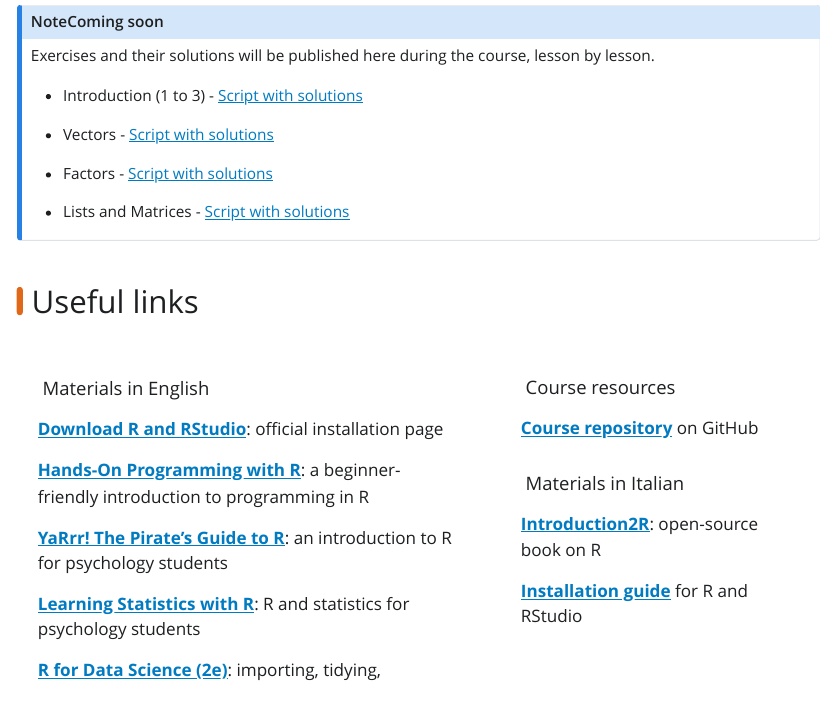
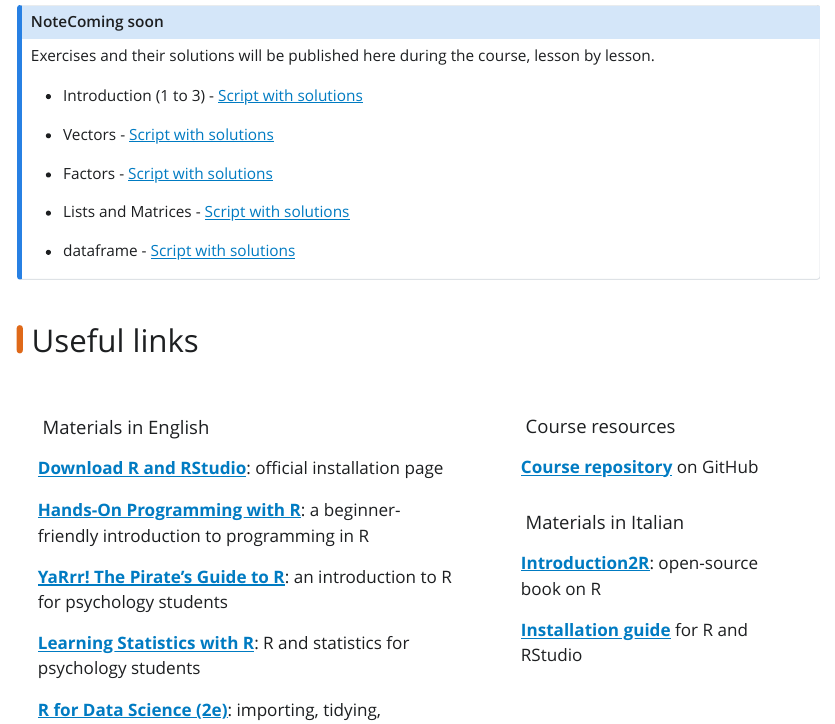
Before and after one commit to arca-dpss/course-R-2425, a Quarto document (index.qmd): the page in a window 1100 px wide, from 2520 px down. The pictures show the output file index.html that the author committed with the source, opened offline; Quarto's library style sheets are replaced by a plain one without menus.

Commit message:
add datframe

```diff
--- a/index.qmd
+++ b/index.qmd
@@ -128,6 +128,8 @@ Exercises and their solutions will be published here during the course, lesson b
 
 -   Lists and Matrices - [Script with solutions](materials/esercizi/2.3_solution.R){download="2.3_solution.R"}
 
+-   dataframe - [Script with solutions](materials/esercizidataframe_practice.R){download="dataframe_practice.R"}
+
 :::
 
 <!--
```
Also changed, not shown: index.html.
